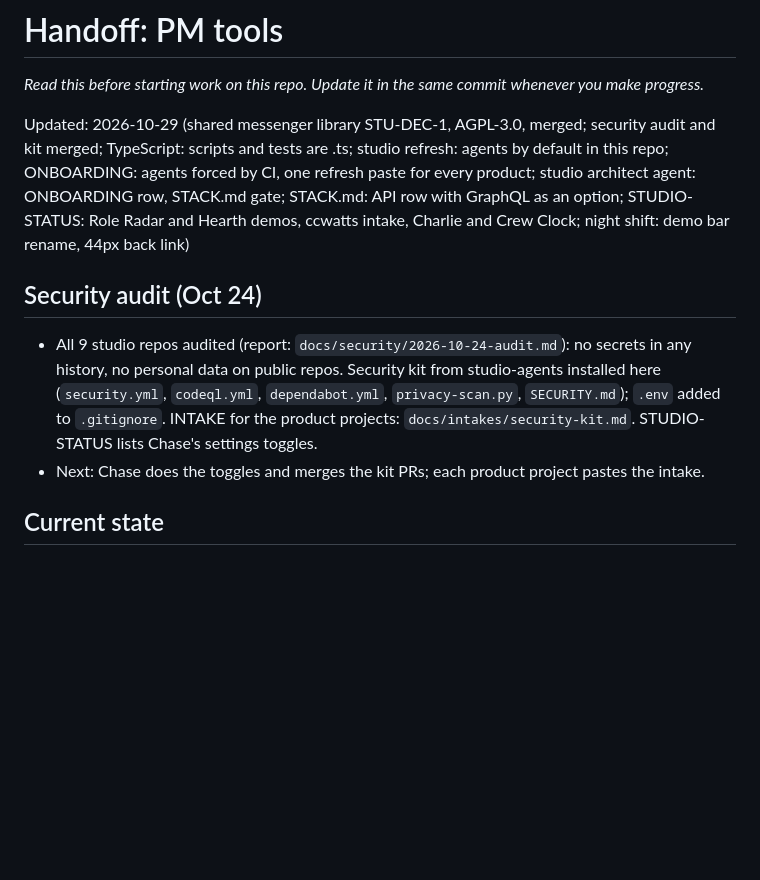
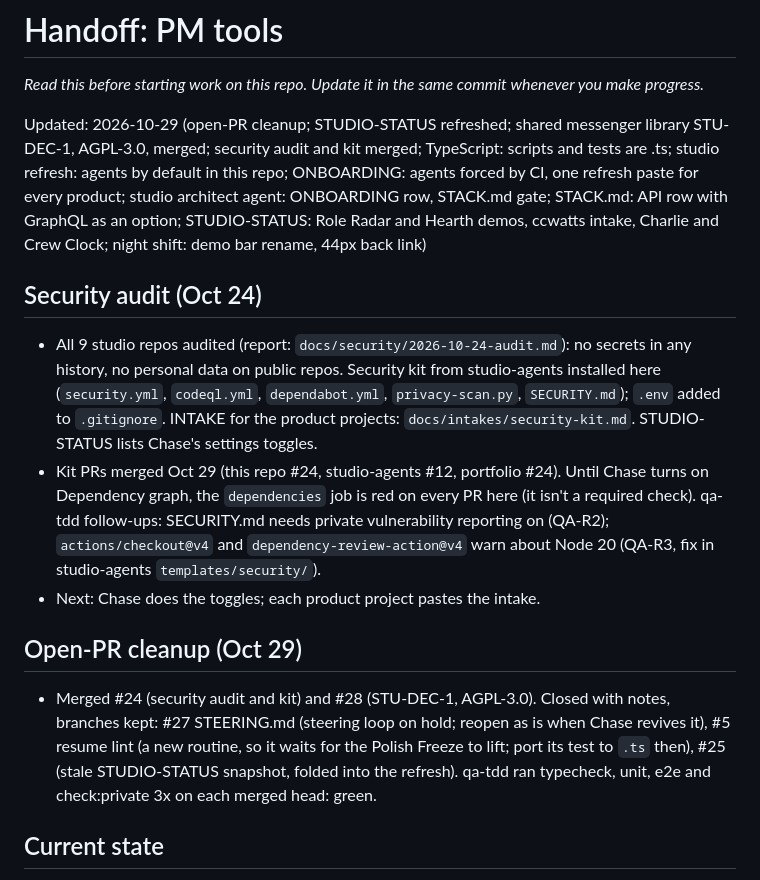
Before and after one commit to holroydchase-afk/pm-tools, a Markdown page: HANDOFF.md, the part around the change. Rendered like a GitHub page; blank space fills up the shorter version.

Commit message:
Open-PR cleanup: log merges and closures, refresh STUDIO-STATUS
Co-Authored-By: Claude Opus 5.5 <noreply@anthropic.com>
Claude-Session: https://claude.ai/code/session_01MKPp6RZTx5fGEtUSxfDLCf

```diff
--- a/HANDOFF.md
+++ b/HANDOFF.md
@@ -2,11 +2,15 @@
 
 _Read this before starting work on this repo. Update it in the same commit whenever you make progress._
 
-Updated: 2026-10-29 (shared messenger library STU-DEC-1, AGPL-3.0, merged; security audit and kit merged; TypeScript: scripts and tests are .ts; studio refresh: agents by default in this repo; ONBOARDING: agents forced by CI, one refresh paste for every product; studio architect agent: ONBOARDING row, STACK.md gate; STACK.md: API row with GraphQL as an option; STUDIO-STATUS: Role Radar and Hearth demos, ccwatts intake, Charlie and Crew Clock; night shift: demo bar rename, 44px back link)
+Updated: 2026-10-29 (open-PR cleanup; STUDIO-STATUS refreshed; shared messenger library STU-DEC-1, AGPL-3.0, merged; security audit and kit merged; TypeScript: scripts and tests are .ts; studio refresh: agents by default in this repo; ONBOARDING: agents forced by CI, one refresh paste for every product; studio architect agent: ONBOARDING row, STACK.md gate; STACK.md: API row with GraphQL as an option; STUDIO-STATUS: Role Radar and Hearth demos, ccwatts intake, Charlie and Crew Clock; night shift: demo bar rename, 44px back link)
 
 ## Security audit (Oct 24)
 - All 9 studio repos audited (report: `docs/security/2026-10-24-audit.md`): no secrets in any history, no personal data on public repos. Security kit from studio-agents installed here (`security.yml`, `codeql.yml`, `dependabot.yml`, `privacy-scan.py`, `SECURITY.md`); `.env` added to `.gitignore`. INTAKE for the product projects: `docs/intakes/security-kit.md`. STUDIO-STATUS lists Chase's settings toggles.
-- Next: Chase does the toggles and merges the kit PRs; each product project pastes the intake.
+- Kit PRs merged Oct 29 (this repo #24, studio-agents #12, portfolio #24). Until Chase turns on Dependency graph, the `dependencies` job is red on every PR here (it isn't a required check). qa-tdd follow-ups: SECURITY.md needs private vulnerability reporting on (QA-R2); `actions/checkout@v4` and `dependency-review-action@v4` warn about Node 20 (QA-R3, fix in studio-agents `templates/security/`).
+- Next: Chase does the toggles; each product project pastes the intake.
+
+## Open-PR cleanup (Oct 29)
+- Merged #24 (security audit and kit) and #28 (STU-DEC-1, AGPL-3.0). Closed with notes, branches kept: #27 STEERING.md (steering loop on hold; reopen as is when Chase revives it), #5 resume lint (a new routine, so it waits for the Polish Freeze to lift; port its test to `.ts` then), #25 (stale STUDIO-STATUS snapshot, folded into the refresh). qa-tdd ran typecheck, unit, e2e and check:private 3x on each merged head: green.
 
 ## Current state
 - TypeScript (Oct 29, Chase: TypeScript is the studio standard for onboarding and AI coding): `scripts/build-demo.ts`, `scripts/check-private.ts` and every test are now `.ts`. Node 22 runs them directly (type stripping), so there is no build step. `npm run typecheck` (`tsc -p .`, strict, noEmit, erasable syntax only) is in CI before `npm test`. Dev deps only: typescript, @types/node (pinned to Node 22) and playwright 1.56.1 (was a CI-only `--no-save` install; now in the lockfile so the e2e test is typechecked too). Left as JS on purpose: `demo/*.js` and `demo/fake-db.js` (browser files served as they are), `apps/*.html` (exact copies of the live artifact pages), and `scripts/check-logs.mjs` (a studio-agents copy; convert it there). Actions minutes are out until about Nov 1, so typecheck, unit tests (24) and e2e (8) were run locally 3 times each: "CI skipped". Studio order for the rest: Role Radar, Crew Clock (intakes in their projects), then the portfolio.
```
Also changed, not shown: STUDIO-STATUS.md (+6 -6 lines).
